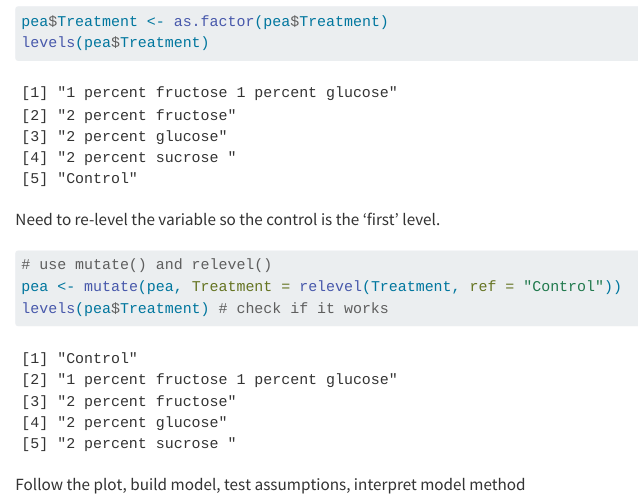
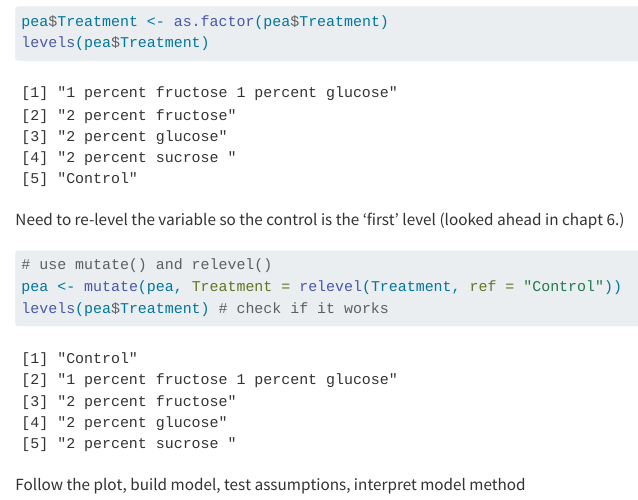
Before and after one commit to adfauth/Fauth-Biostats-HW, a Quarto document (Code/Homework-26.qmd): the page in a window 1100 px wide, from 890 px down. Rendered offline with R 4.5, knitr and Pandoc in place of Quarto, with nearby package versions.

Commit message:
added a note

````diff
--- a/Code/Homework-26.qmd
+++ b/Code/Homework-26.qmd
@@ -28,7 +28,7 @@ pea$Treatment <- as.factor(pea$Treatment)
 levels(pea$Treatment)
 ```
 
-Need to re-level the variable so the control is the 'first' level.
+Need to re-level the variable so the control is the 'first' level (looked ahead in chapt 6.)
 
 ```{r}
 # use mutate() and relevel()
````
